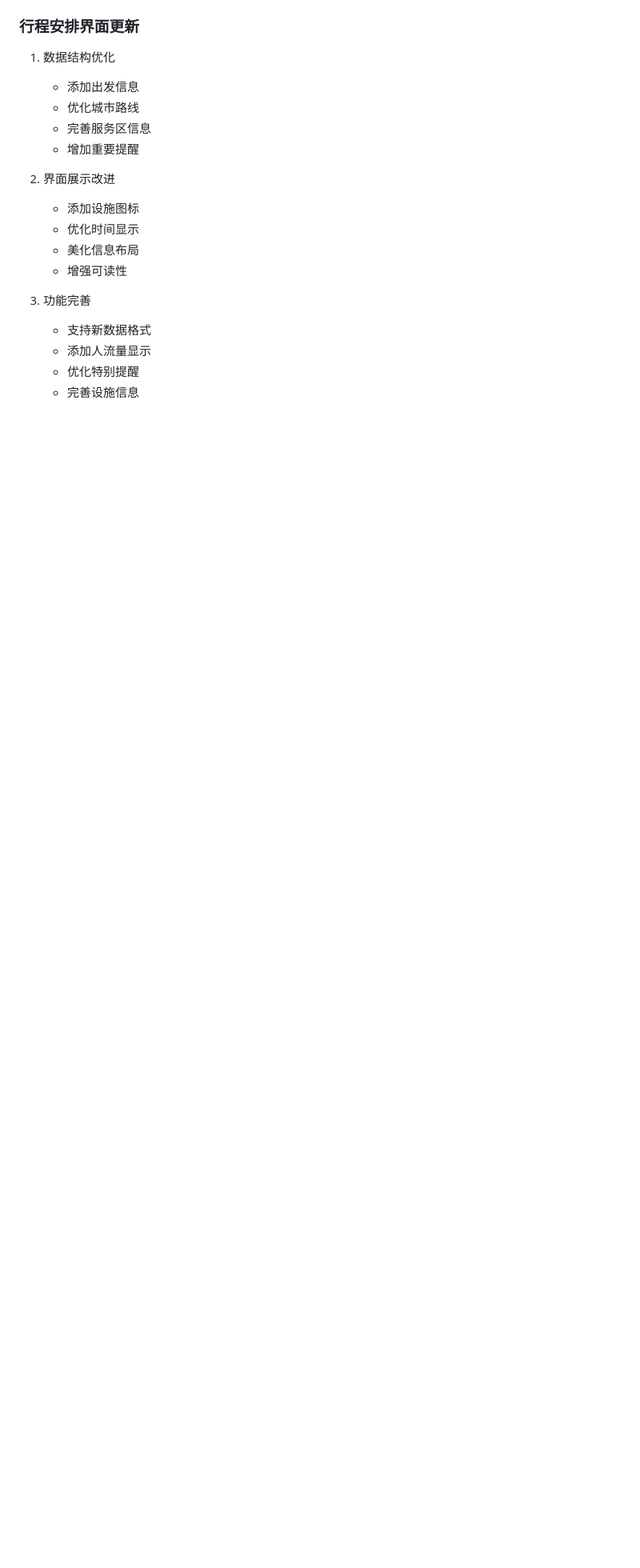
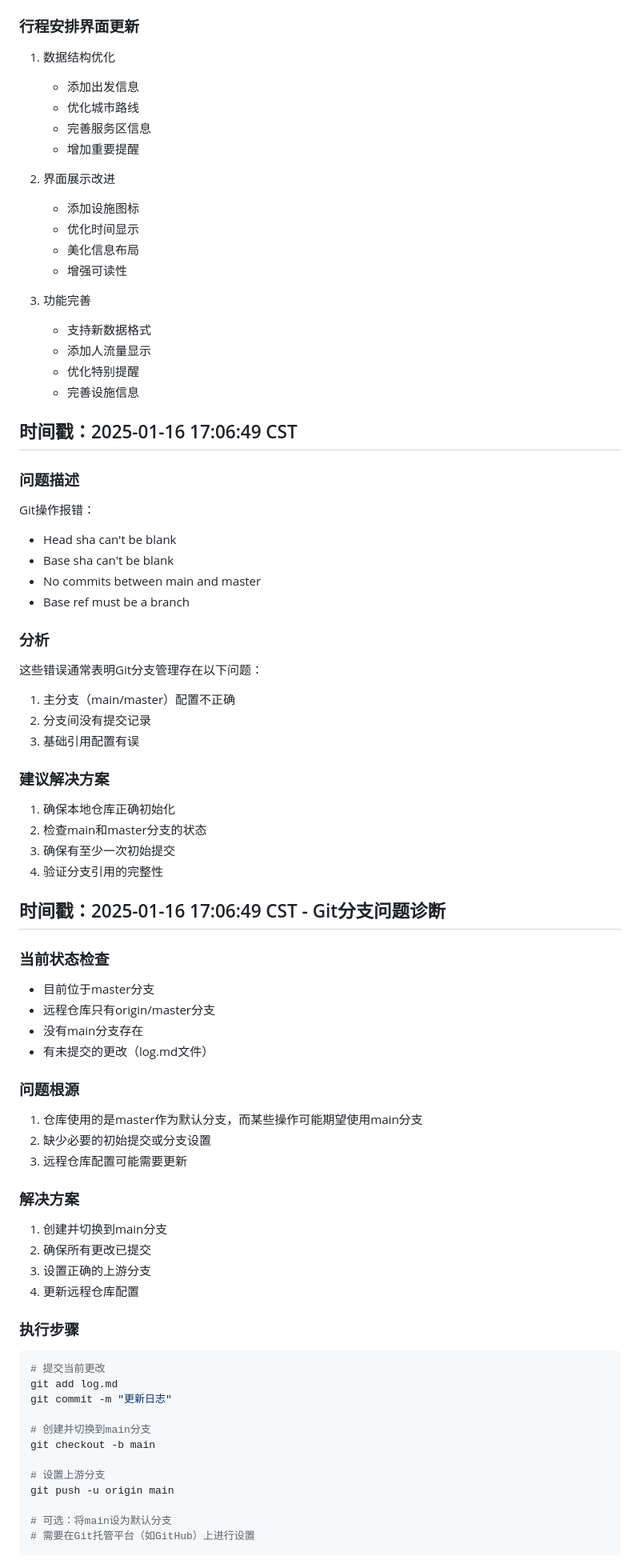
Before and after one commit to new4u/2025RoadTrip2BJ, a Markdown page: log.md, the part around the change. Shown: that part at 80% size. GitHub-like rendering; blank space fills up the shorter version.

Commit message:
更新日志：添加Git分支问题诊断和解决方案

````diff
--- a/log.md
+++ b/log.md
@@ -434,3 +434,59 @@
    - 添加人流量显示
    - 优化特别提醒
    - 完善设施信息
+
+## 时间戳：2025-01-16 17:06:49 CST
+
+### 问题描述
+Git操作报错：
+- Head sha can't be blank
+- Base sha can't be blank
+- No commits between main and master
+- Base ref must be a branch
+
+### 分析
+这些错误通常表明Git分支管理存在以下问题：
+1. 主分支（main/master）配置不正确
+2. 分支间没有提交记录
+3. 基础引用配置有误
+
+### 建议解决方案
+1. 确保本地仓库正确初始化
+2. 检查main和master分支的状态
+3. 确保有至少一次初始提交
+4. 验证分支引用的完整性
+
+## 时间戳：2025-01-16 17:06:49 CST - Git分支问题诊断
+
+### 当前状态检查
+- 目前位于master分支
+- 远程仓库只有origin/master分支
+- 没有main分支存在
+- 有未提交的更改（log.md文件）
+
+### 问题根源
+1. 仓库使用的是master作为默认分支，而某些操作可能期望使用main分支
+2. 缺少必要的初始提交或分支设置
+3. 远程仓库配置可能需要更新
+
+### 解决方案
+1. 创建并切换到main分支
+2. 确保所有更改已提交
+3. 设置正确的上游分支
+4. 更新远程仓库配置
+
+### 执行步骤
+```bash
+# 提交当前更改
+git add log.md
+git commit -m "更新日志"
+
+# 创建并切换到main分支
+git checkout -b main
+
+# 设置上游分支
+git push -u origin main
+
+# 可选：将main设为默认分支
+# 需要在Git托管平台（如GitHub）上进行设置
+```
````
